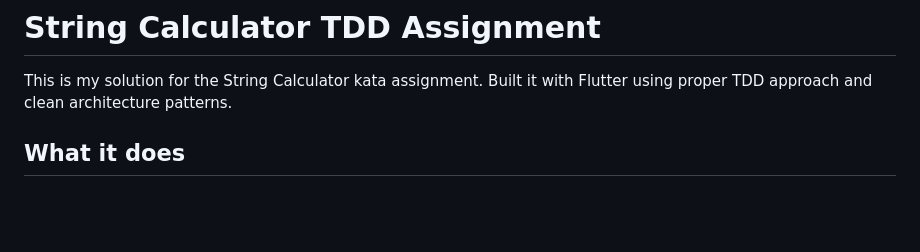
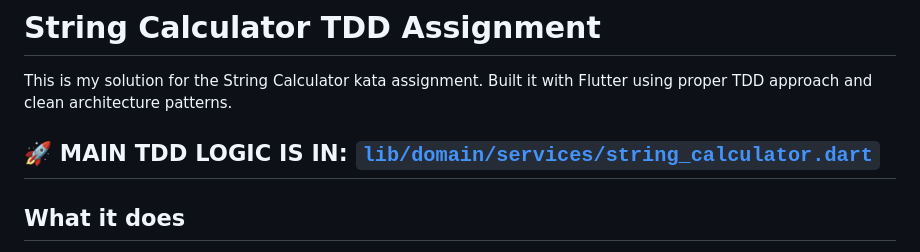
Before and after one commit to RGTechPro/tdd_sum, a Markdown page: README.md, the part around the change. Drawn GitHub-style; blank space fills up the shorter version.

```diff
--- a/README.md
+++ b/README.md
@@ -1,6 +1,8 @@
 # String Calculator TDD Assignment
 
 This is my solution for the String Calculator kata assignment. Built it with Flutter using proper TDD approach and clean architecture patterns.
+
+## 🚀 **MAIN TDD LOGIC IS IN:** [`lib/domain/services/string_calculator.dart`](lib/domain/services/string_calculator.dart)
 
 ## What it does
 
```
